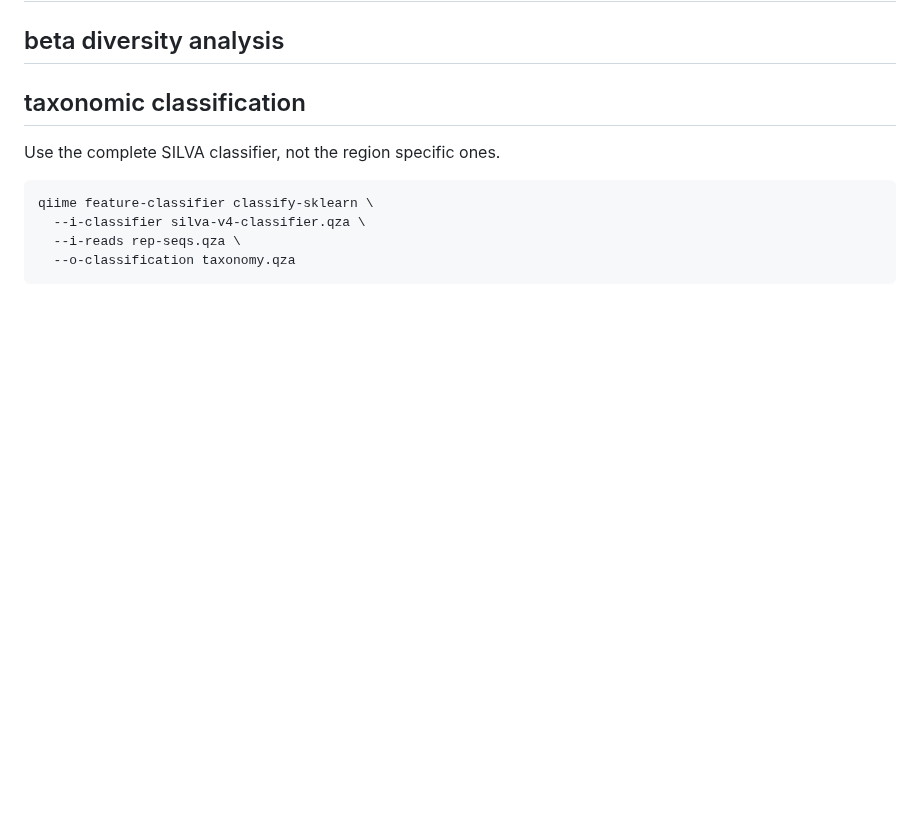
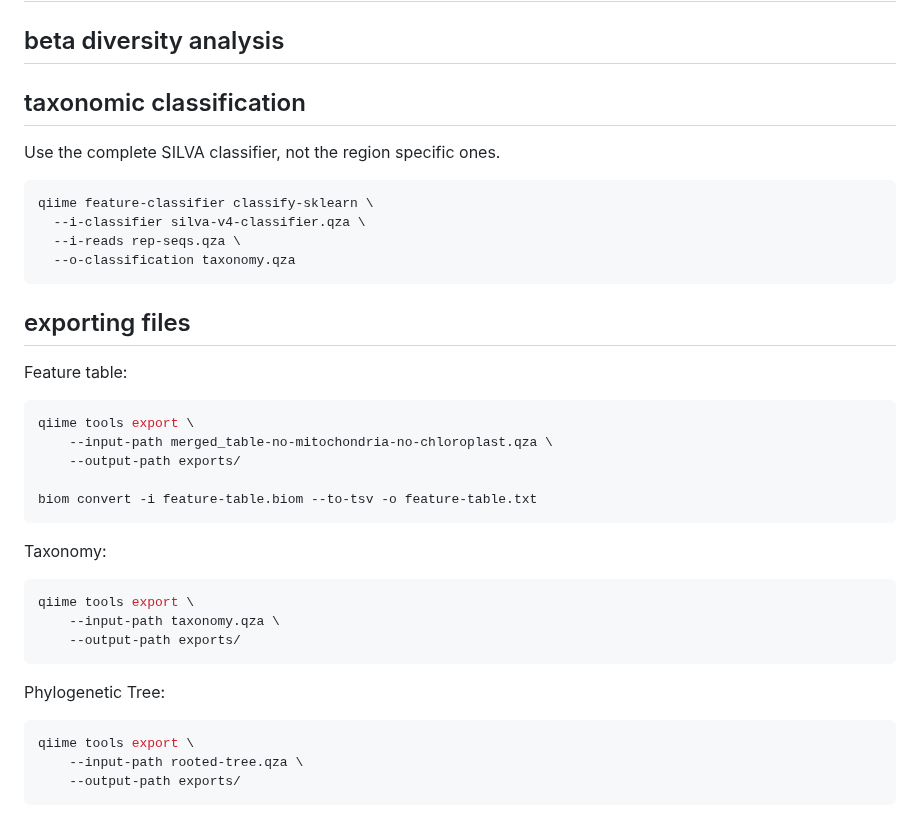
Before and after one commit to almita/micb475-team9, a Markdown page: data/qiime2_scripts.md, the part around the change. Drawn GitHub-style; blank space fills up the shorter version.

Commit message:
Added exporting scripts

````diff
--- a/data/qiime2_scripts.md
+++ b/data/qiime2_scripts.md
@@ -384,3 +384,28 @@ qiime feature-classifier classify-sklearn \
   --i-reads rep-seqs.qza \
   --o-classification taxonomy.qza
 ```
+
+## exporting files
+
+Feature table:
+```bash
+qiime tools export \
+    --input-path merged_table-no-mitochondria-no-chloroplast.qza \
+    --output-path exports/
+
+biom convert -i feature-table.biom --to-tsv -o feature-table.txt
+```
+
+Taxonomy:
+```bash
+qiime tools export \
+    --input-path taxonomy.qza \
+    --output-path exports/
+```
+
+Phylogenetic Tree:
+```bash
+qiime tools export \
+    --input-path rooted-tree.qza \
+    --output-path exports/
+```
````
